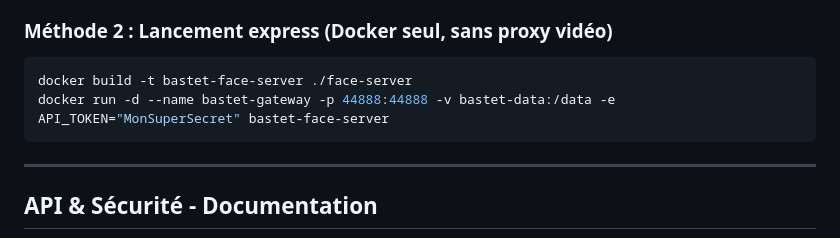
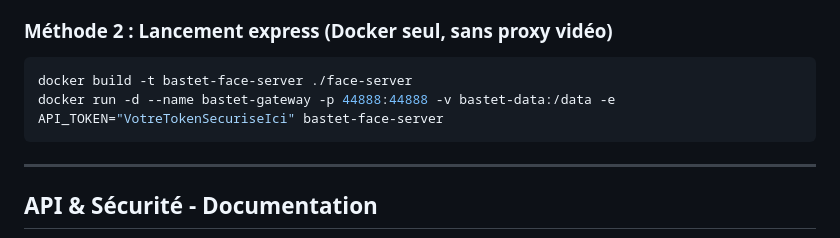
Before and after one commit to Bot-Bastet/CORE-Gateway, a Markdown page: README.md, the part around the change. GitHub-like rendering.

Commit message:
docs: update token placeholder

````diff
--- a/README.md
+++ b/README.md
@@ -42,7 +42,7 @@ docker compose ps
 ### Méthode 2 : Lancement express (Docker seul, sans proxy vidéo)
 ```bash
 docker build -t bastet-face-server ./face-server
-docker run -d --name bastet-gateway -p 44888:44888 -v bastet-data:/data -e API_TOKEN="MonSuperSecret" bastet-face-server
+docker run -d --name bastet-gateway -p 44888:44888 -v bastet-data:/data -e API_TOKEN="VotreTokenSecuriseIci" bastet-face-server
 ```
 
 ---
````
